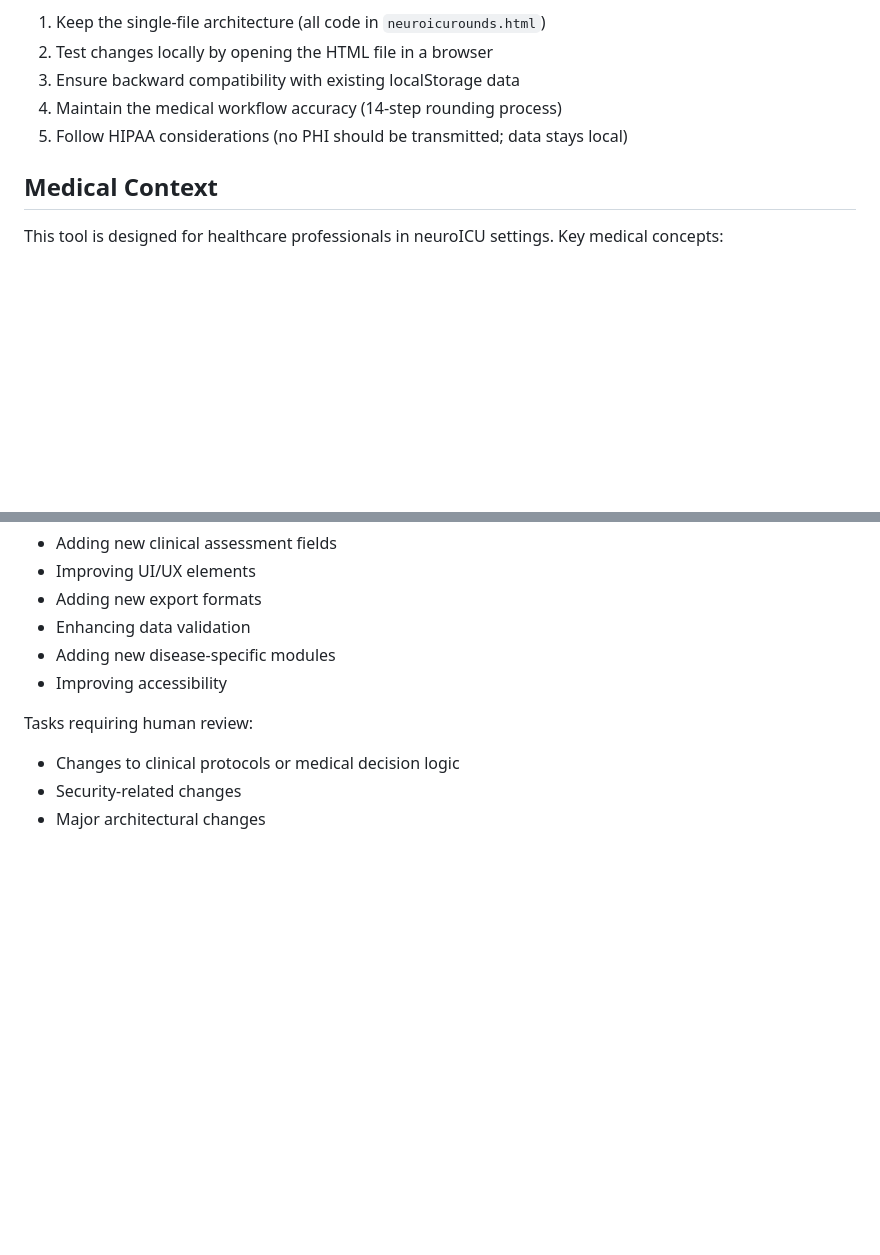
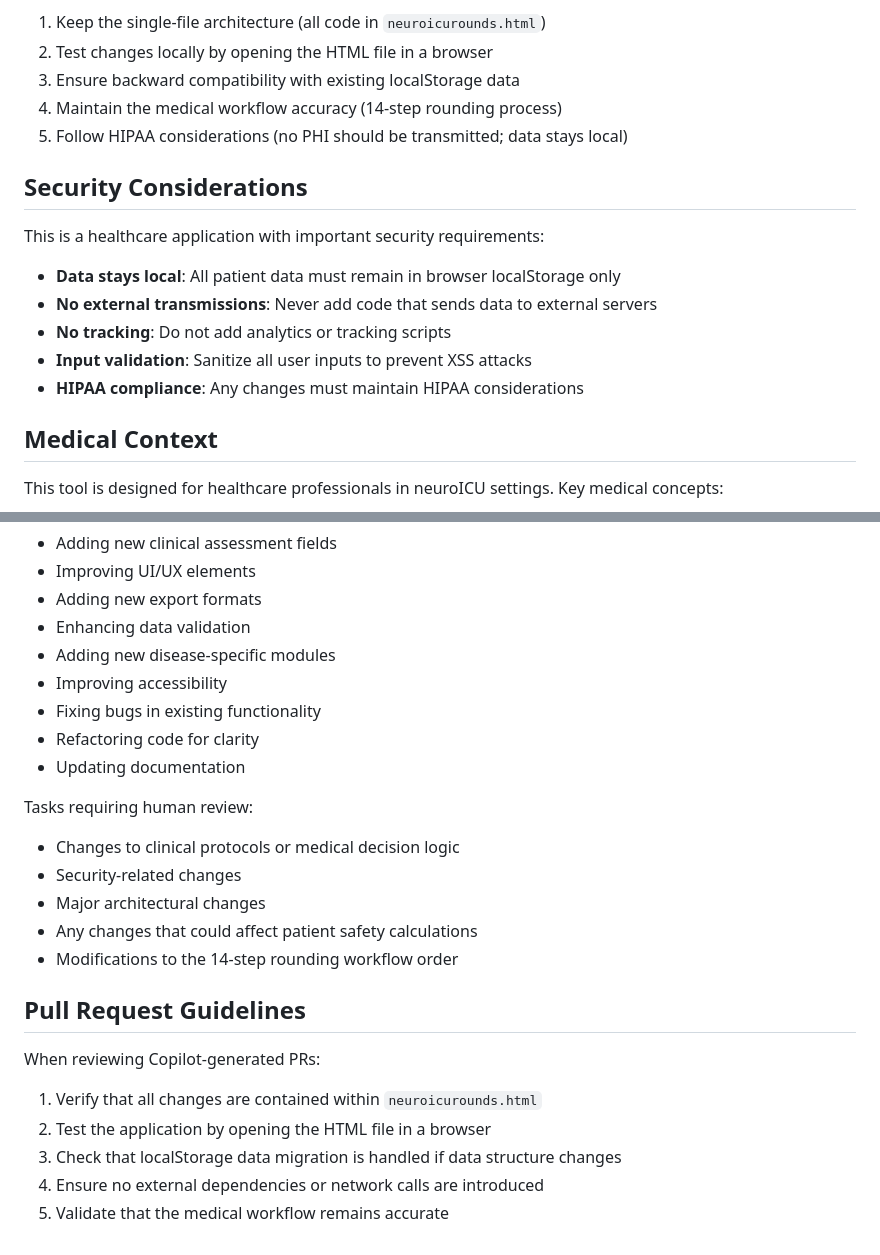
Before and after one commit to szarbiv34-lab/intense-care, a Markdown page: .github/copilot-instructions.md, 2 parts joined by grey strips. Drawn GitHub-style; blank space fills up the shorter version.

Commit message:
Enhance copilot-instructions.md with security and PR guidelines
Co-authored-by: szarbiv34-lab <237416775+szarbiv34-lab@users.noreply.github.com>

```diff
--- a/.github/copilot-instructions.md
+++ b/.github/copilot-instructions.md
@@ -62,6 +62,15 @@ When modifying this project:
 4. Maintain the medical workflow accuracy (14-step rounding process)
 5. Follow HIPAA considerations (no PHI should be transmitted; data stays local)
 
+## Security Considerations
+
+This is a healthcare application with important security requirements:
+- **Data stays local**: All patient data must remain in browser localStorage only
+- **No external transmissions**: Never add code that sends data to external servers
+- **No tracking**: Do not add analytics or tracking scripts
+- **Input validation**: Sanitize all user inputs to prevent XSS attacks
+- **HIPAA compliance**: Any changes must maintain HIPAA considerations
+
 ## Medical Context
 
 This tool is designed for healthcare professionals in neuroICU settings. Key medical concepts:
@@ -80,8 +89,22 @@ Good tasks to assign:
 - Enhancing data validation
 - Adding new disease-specific modules
 - Improving accessibility
+- Fixing bugs in existing functionality
+- Refactoring code for clarity
+- Updating documentation
 
 Tasks requiring human review:
 - Changes to clinical protocols or medical decision logic
 - Security-related changes
 - Major architectural changes
+- Any changes that could affect patient safety calculations
+- Modifications to the 14-step rounding workflow order
+
+## Pull Request Guidelines
+
+When reviewing Copilot-generated PRs:
+1. Verify that all changes are contained within `neuroicurounds.html`
+2. Test the application by opening the HTML file in a browser
+3. Check that localStorage data migration is handled if data structure changes
+4. Ensure no external dependencies or network calls are introduced
+5. Validate that the medical workflow remains accurate
```
